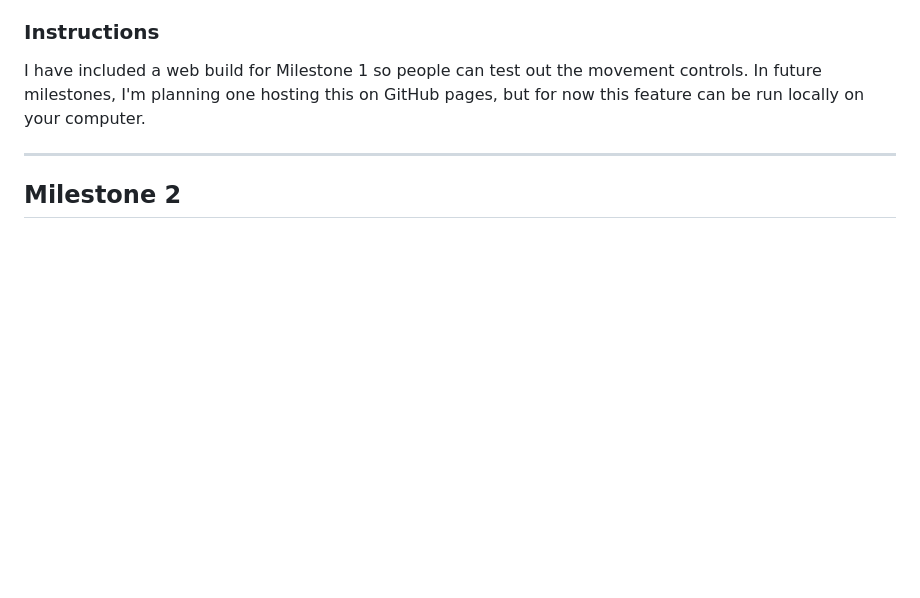
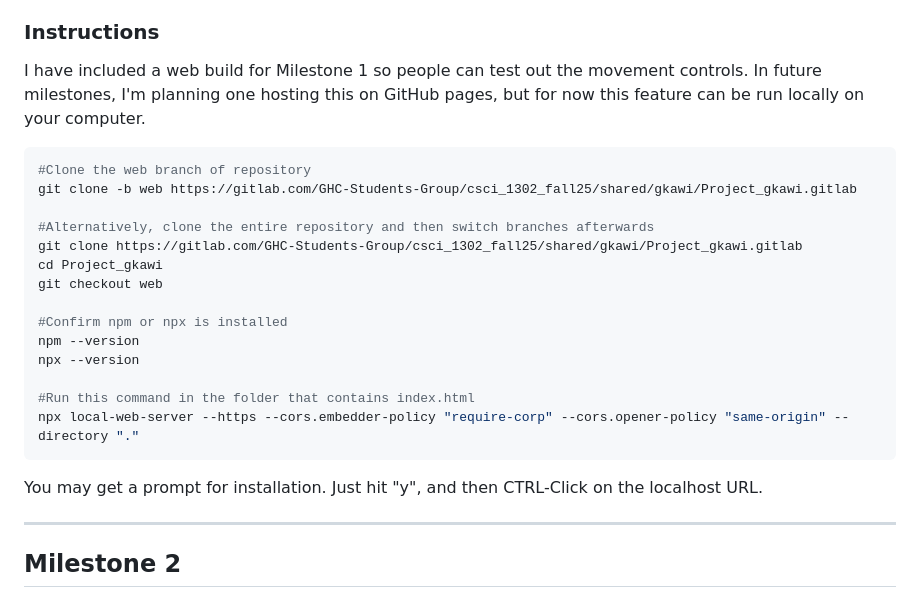
Before and after one commit to reyawon/legacy-of-the-occult, a Markdown page: README.md, the part around the change. Drawn GitHub-style; blank space fills up the shorter version.

Commit message:
updated README.md instructions for local installation

````diff
--- a/README.md
+++ b/README.md
@@ -29,6 +29,25 @@ roles and benefits. I also want to add the ability to recruit other characters t
 
 I have included a web build for Milestone 1 so people can test out the movement controls. In future milestones, I'm planning one
 hosting this on GitHub pages, but for now this feature can be run locally on your computer.
+
+```bash
+#Clone the web branch of repository
+git clone -b web https://gitlab.com/GHC-Students-Group/csci_1302_fall25/shared/gkawi/Project_gkawi.gitlab
+
+#Alternatively, clone the entire repository and then switch branches afterwards
+git clone https://gitlab.com/GHC-Students-Group/csci_1302_fall25/shared/gkawi/Project_gkawi.gitlab
+cd Project_gkawi
+git checkout web
+
+#Confirm npm or npx is installed
+npm --version
+npx --version
+
+#Run this command in the folder that contains index.html
+npx local-web-server --https --cors.embedder-policy "require-corp" --cors.opener-policy "same-origin" --directory "."
+```
+
+You may get a prompt for installation. Just hit "y", and then CTRL-Click on the localhost URL.
 
 ---
 
````
